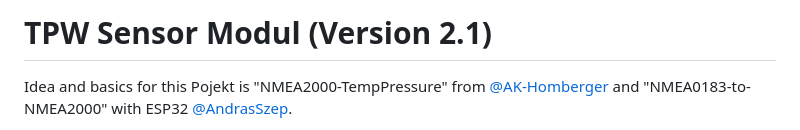
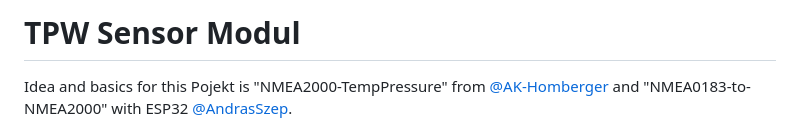
Before and after one commit to gerryvel/NMEA2000_TPW, a Markdown page: README.md, the part around the change. GitHub-like rendering.

```diff
--- a/README.md
+++ b/README.md
@@ -1,4 +1,4 @@
-# TPW Sensor Modul (Version 2.1)
+# TPW Sensor Modul
 
 Idea and basics for this Pojekt is "NMEA2000-TempPressure" from [@AK-Homberger](https://github.com/AK-Homberger) and "NMEA0183-to-NMEA2000" with ESP32 [@AndrasSzep](https://github.com/AndrasSzep).
 
```
